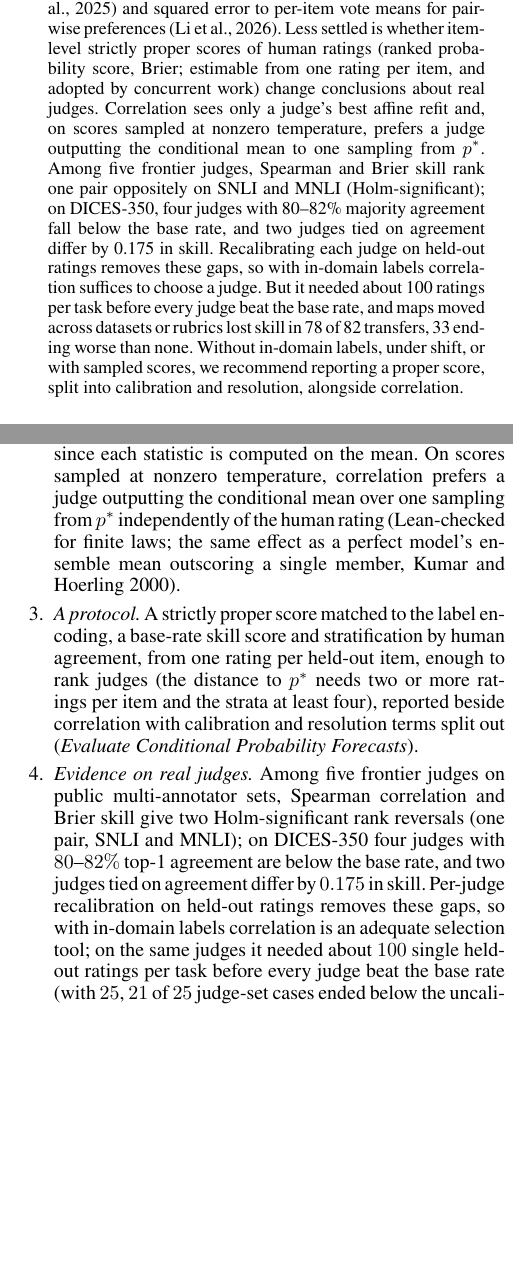
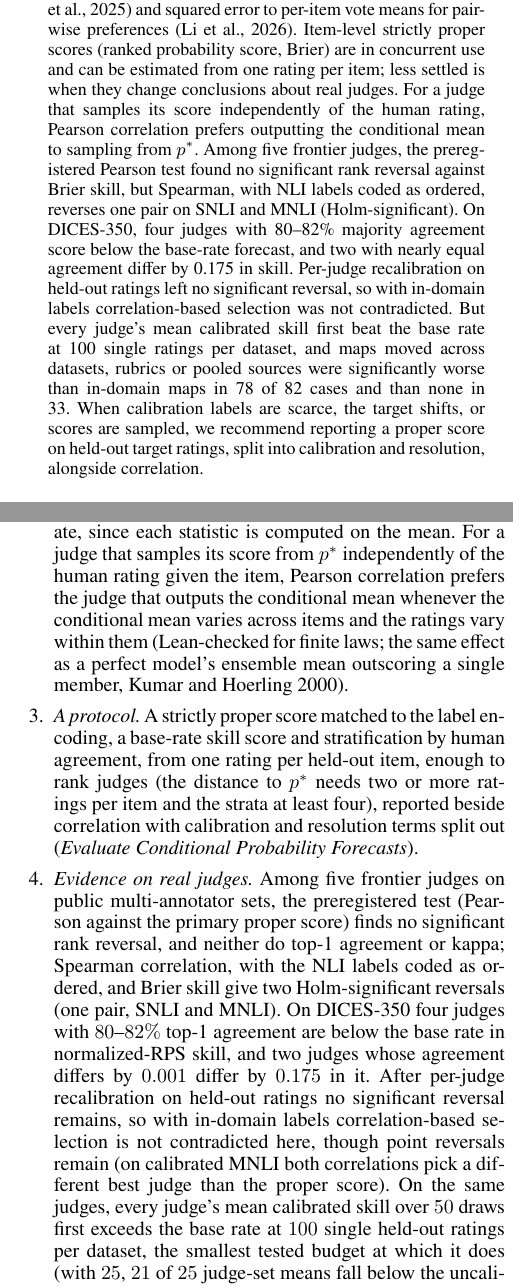
Before and after one commit to brando90/judges-dont-need-psychometrics-or-corr, a LaTeX paper (paper_latex_and_notes/AAAI_2027_EvalAIScientists_JudgesKL/00_main_aaai_2027.tex, which reads paper_latex_and_notes/AAAI_2027_EvalAIScientists_JudgesKL/1-abstract.tex, paper_latex_and_notes/AAAI_2027_EvalAIScientists_JudgesKL/2-introduction.tex): two parts of the columns of pages 1 and 2 of 13, joined at a grey line, cut so that both start at the same text, the shorter picture padded with empty space. Compiled offline with pdfLaTeX.

Commit message:
Mega QA (Codex vals, gpt-6-astra ultra): abstract/intro/related work fixes F01-F20; lead with Exp 46 preregistered Pearson null per Claude's ERRATUM

```diff
--- a/paper_latex_and_notes/AAAI_2027_EvalAIScientists_JudgesKL/1-abstract.tex
+++ b/paper_latex_and_notes/AAAI_2027_EvalAIScientists_JudgesKL/1-abstract.tex
@@ -1,19 +1,19 @@
 \begin{abstract}
 \noindent
-% CS197 Move 1 (context): judges are validated by correlation or agreement (level/scale point now carried by Move 4's affine-refit clause; thresholds example in the intro).
+% CS197 Move 1 (context): judges are validated by correlation or agreement.
 LLM judges are validated by correlation or agreement with human ratings.
 % CS197 Move 2 (construct, its own sentence): the target is p*(r | item, rater pool, rubric).
 The target is the conditional rating distribution $p^*(r\mid\text{item},\text{rater pool},\text{rubric})$.
-% CS197 Move 3 (credit prior distributional evaluation; advisor warning 1; docs/notes/elangovan_li_summary_27Nov2026.md): Elangovan Sec. 3.2 Eqs. 1-2; Li Sec. 5.1.
-Prior work scores judges against it: binned Jensen--Shannon divergence (Elangovan et al., 2025) and squared error to per-item vote means for pairwise preferences (Li et al., 2026).
-% CS197 Move 4 (what they leave open, not claimed as new: Lyu et al. 2026 also use RPS/Brier; one-rating unbiasedness is classical; r^2 identity; sampled-score anti-properness, Lean-checked).
-Less settled is whether item-level strictly proper scores of human ratings (ranked probability score, Brier; estimable from one rating per item, and adopted by concurrent work) change conclusions about real judges.
-Correlation sees only a judge's best affine refit and, on scores sampled at nonzero temperature, prefers a judge outputting the conditional mean to one sampling from $p^*$.
-% CS197 Move 5 (real-judge evidence; Exp 46): Holm-significant Spearman-vs-Brier-skill reversals (GPT-6 Astra vs GLM 5.3, SNLI and MNLI); DICES-350 four judges 0.80-0.82 top-1 yet skill < 0; Astra-Opus top-1 tie (+0.001) vs skill gap 0.175.
-Among five frontier judges, Spearman and Brier skill rank one pair oppositely on SNLI and MNLI (Holm-significant); on DICES-350, four judges with 80--82\% majority agreement fall below the base rate, and two judges tied on agreement differ by 0.175 in skill.
-% CS197 Move 6 (advisor warning 2, head-on): recalibration removes the gaps, so with in-domain labels correlation suffices to choose (the 0.0024 point); its cost on the same judges (Exp 56: every judge above base rate at n = 100 single ratings, 21/25 cases worse than uncalibrated at n = 25) and under shift (Exp 48: 78/82 lose skill vs in-domain, 33 worse than uncalibrated).
-Recalibrating each judge on held-out ratings removes these gaps, so with in-domain labels correlation suffices to choose a judge.
-But it needed about 100 ratings per task before every judge beat the base rate, and maps moved across datasets or rubrics lost skill in 78 of 82 transfers, 33 ending worse than none.
-% CS197 Move 7 (scope of the claim and recommendation).
-Without in-domain labels, under shift, or with sampled scores, we recommend reporting a proper score, split into calibration and resolution, alongside correlation.
+% CS197 Move 3 (credit prior distributional evaluation precisely; advisor warning 1; Codex QA F18): Elangovan Sec. 3.2 Eqs. 1-2 (pooled per bin); Li Sec. 4, 5.1 (teacher votes, pairwise).
+Prior work already compares judges with rating distributions: binned Jensen--Shannon divergence between pooled human and judge labels (Elangovan et al., 2025) and squared error to per-item vote means for pairwise preferences (Li et al., 2026).
+% CS197 Move 4 (adoption, not novelty; Codex QA F01/F10): item-level strictly proper scores are in concurrent use (Lyu et al. 2026); one-rating estimation is classical; the sampled-score result is for Pearson under conditional independence and nondegeneracy (Lean-checked).
+Item-level strictly proper scores (ranked probability score, Brier) are in concurrent use and can be estimated from one rating per item; less settled is when they change conclusions about real judges.
+For a judge that samples its score independently of the human rating, Pearson correlation prefers outputting the conditional mean to sampling from $p^*$.
+% CS197 Move 5 (real-judge evidence, primary null first; Exp 46 + ERRATUM_11-27-2026; Codex QA F08/F09/F15): preregistered Pearson test 0 significant reversals; Spearman with NLI labels coded as ordered: 2 Holm-significant (Astra vs GLM, SNLI/MNLI); DICES-350 four judges 0.80-0.82 top-1, normalized-RPS skill < 0; Astra-Opus top-1 +0.001 vs skill -0.175.
+Among five frontier judges, the preregistered Pearson test found no significant rank reversal against Brier skill, but Spearman, with NLI labels coded as ordered, reverses one pair on SNLI and MNLI (Holm-significant). On DICES-350, four judges with 80--82\% majority agreement score below the base-rate forecast, and two with nearly equal agreement differ by 0.175 in skill.
+% CS197 Move 6 (advisor warning 2, the 0.0024 point conceded; Codex QA F02/F03/F07/F14): Exp 46 calibrated 0 significant reversals; Exp 56 mean skill > 0 for every judge first at n = 100 single ratings (50 draws); Exp 48 78/82 significantly below in-domain, 33/82 significantly worse than raw, mixed transfer population.
+Per-judge recalibration on held-out ratings left no significant reversal, so with in-domain labels correlation-based selection was not contradicted.
+But every judge's mean calibrated skill first beat the base rate at 100 single ratings per dataset, and maps moved across datasets, rubrics or pooled sources were significantly worse than in-domain maps in 78 of 82 cases and than none in 33.
+% CS197 Move 7 (scope and recommendation; Codex QA F06): no calibration labels is not no evaluation labels.
+When calibration labels are scarce, the target shifts, or scores are sampled, we recommend reporting a proper score on held-out target ratings, split into calibration and resolution, alongside correlation.
 \end{abstract}
--- a/paper_latex_and_notes/AAAI_2027_EvalAIScientists_JudgesKL/2-introduction.tex
+++ b/paper_latex_and_notes/AAAI_2027_EvalAIScientists_JudgesKL/2-introduction.tex
@@ -19,7 +19,7 @@ What these leave open is an item-level strictly proper score for ordinal and nom
 Our contributions are as follows.
 \begin{enumerate}
 \item \emph{A practice gap.} In a $49$-paper audit (a purposive convenience sample), $43$ report no item-level proper score or divergence and $44$ no strictly proper one (the other five are 2025--2026 distribution-aware papers); $29$ of $30$ direct-score and benchmark papers report correlation, and all $13$ pairwise papers report agreement, accuracy or kappa\ifsupplementary{} (Section~\ref{sec:supp-practice})\fi.
-\item \emph{An identification result.} Correlation is a function of the error of the best affine refit \citep[a classical decomposition;][]{murphy1988skill}, and forecasts that share a conditional mean tie on Pearson, Spearman, Kendall and scalar mean squared error whatever the human distribution is, while every strictly proper score ranks the true distribution strictly ahead of any other forecast that shares its mean. We construct such conditional distributions and evaluate sparse selection with full tie accounting and a marginal-permutation control (\emph{Controlled Conditional Identification}). This is non-identification in general, not a claim that correlation is always misleading; the tie is immediate, since each statistic is computed on the mean. On scores sampled at nonzero temperature, correlation prefers a judge outputting the conditional mean over one sampling from $p^*$ independently of the human rating (Lean-checked for finite laws; the same effect as a perfect model's ensemble mean outscoring a single member, \citealp{kumar2000analysis}).
+\item \emph{An identification result.} Correlation is a function of the error of the best affine refit \citep[a classical decomposition;][]{murphy1988skill}, and forecasts that share a conditional mean tie on Pearson, Spearman, Kendall and scalar mean squared error whatever the human distribution is, while every strictly proper score ranks the true distribution strictly ahead of any other forecast that shares its mean. We construct such conditional distributions and evaluate sparse selection with full tie accounting and a marginal-permutation control (\emph{Controlled Conditional Identification}). This is non-identification in general, not a claim that correlation is always misleading; the tie is immediate, since each statistic is computed on the mean. For a judge that samples its score from $p^*$ independently of the human rating given the item, Pearson correlation prefers the judge that outputs the conditional mean whenever the conditional mean varies across items and the ratings vary within them (Lean-checked for finite laws; the same effect as a perfect model's ensemble mean outscoring a single member, \citealp{kumar2000analysis}).
 \item \emph{A protocol.} A strictly proper score matched to the label encoding, a base-rate skill score and stratification by human agreement, from one rating per held-out item, enough to rank judges (the distance to $p^*$ needs two or more ratings per item and the strata at least four), reported beside correlation with calibration and resolution terms split out (\emph{Evaluate Conditional Probability Forecasts}).
-\item \emph{Evidence on real judges.} Among five frontier judges on public multi-annotator sets, Spearman correlation and Brier skill give two Holm-significant rank reversals (one pair, SNLI and MNLI); on DICES-350 four judges with $80$--$82\%$ top-1 agreement are below the base rate, and two judges tied on agreement differ by $0.175$ in skill. Per-judge recalibration on held-out ratings removes these gaps, so with in-domain labels correlation is an adequate selection tool; on the same judges it needed about $100$ single held-out ratings per task before every judge beat the base rate (with $25$, $21$ of $25$ judge-set cases ended below the uncalibrated judge), and maps moved across datasets or rubrics lost skill against an in-domain map in $78$ of $82$ transfers and were worse than no calibration in $33$ (\emph{Human-Rating Evidence}). Experiments with ten open-weight and seven frontier judges across prompt, harness and weight optimization, including inconclusive three-call historical findings, and a synthetic learning-curve study (\emph{Learning a Judge from Sparse Ratings}) are secondary. A comparison of cross-entropy- and correlation-trained linear heads is circular as a test of the evaluation claim, since one head is trained on the evaluation family, and after calibration the two are within $0.01$ skill; we report it only as a check. Rater-pool, agreement-strata, binned-divergence and power analyses are in the supplementary material.
+\item \emph{Evidence on real judges.} Among five frontier judges on public multi-annotator sets, the preregistered test (Pearson against the primary proper score) finds no significant rank reversal, and neither do top-1 agreement or kappa; Spearman correlation, with the NLI labels coded as ordered, and Brier skill give two Holm-significant reversals (one pair, SNLI and MNLI). On DICES-350 four judges with $80$--$82\%$ top-1 agreement are below the base rate in normalized-RPS skill, and two judges whose agreement differs by $0.001$ differ by $0.175$ in it. After per-judge recalibration on held-out ratings no significant reversal remains, so with in-domain labels correlation-based selection is not contradicted here, though point reversals remain (on calibrated MNLI both correlations pick a different best judge than the proper score). On the same judges, every judge's mean calibrated skill over $50$ draws first exceeds the base rate at $100$ single held-out ratings per dataset, the smallest tested budget at which it does (with $25$, $21$ of $25$ judge-set means fall below the uncalibrated judge); and maps moved to other datasets, rubrics or pooled sources are significantly worse than in-domain maps in $78$ of $82$ cases and significantly worse than no calibration in $33$, $21$ of them between NLI and DICES, whose label sets differ (\emph{Human-Rating Evidence}). Experiments with ten open-weight and seven frontier judges across prompt, harness and weight optimization, including inconclusive three-call historical findings, and a synthetic learning-curve study (\emph{Learning a Judge from Sparse Ratings}) are secondary. A comparison of cross-entropy- and correlation-trained linear heads is circular as a test of the evaluation claim, since one head is trained on the evaluation family, and after calibration their skill differs by at most about $0.01$ (largest five-seed mean, $0.0098$); we report it only as a check. Rater-pool, agreement-strata, binned-divergence and power analyses are in the supplementary material.
 \end{enumerate}
```
Also changed, not shown: paper_latex_and_notes/AAAI_2027_EvalAIScientists_JudgesKL/11-supplementary-related-work.tex (+7 -7 lines), paper_latex_and_notes/AAAI_2027_EvalAIScientists_JudgesKL/2-introduction.tex (4 more changed lines).
